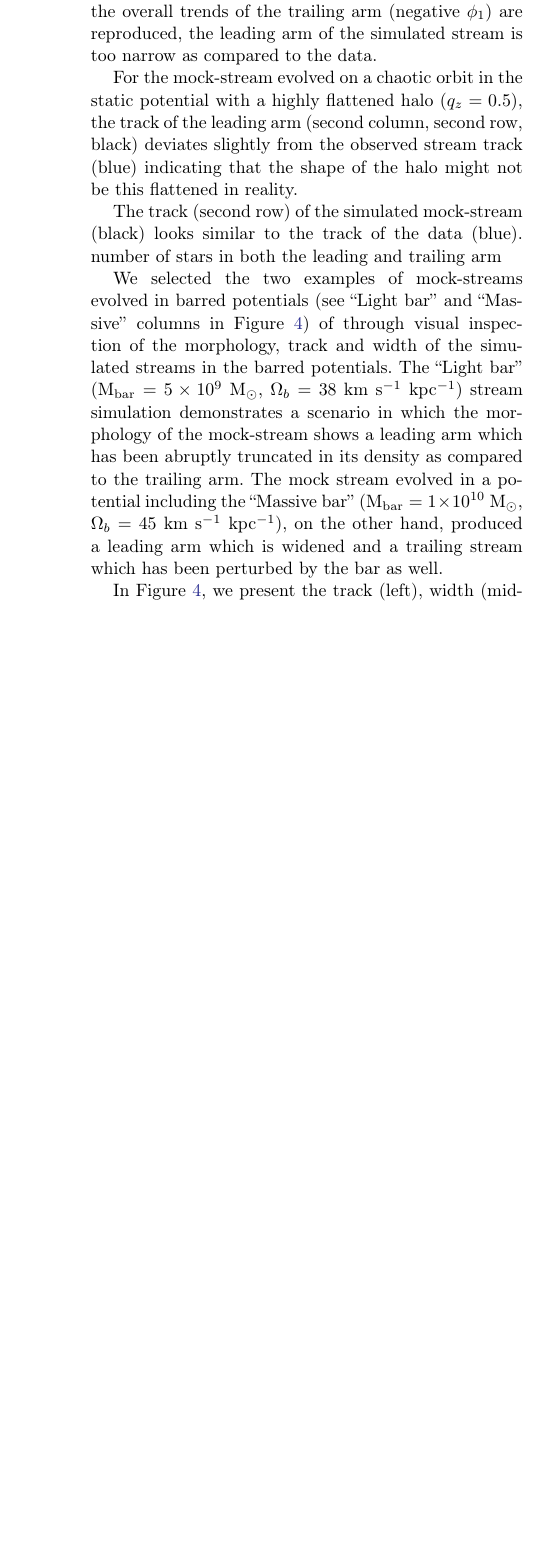
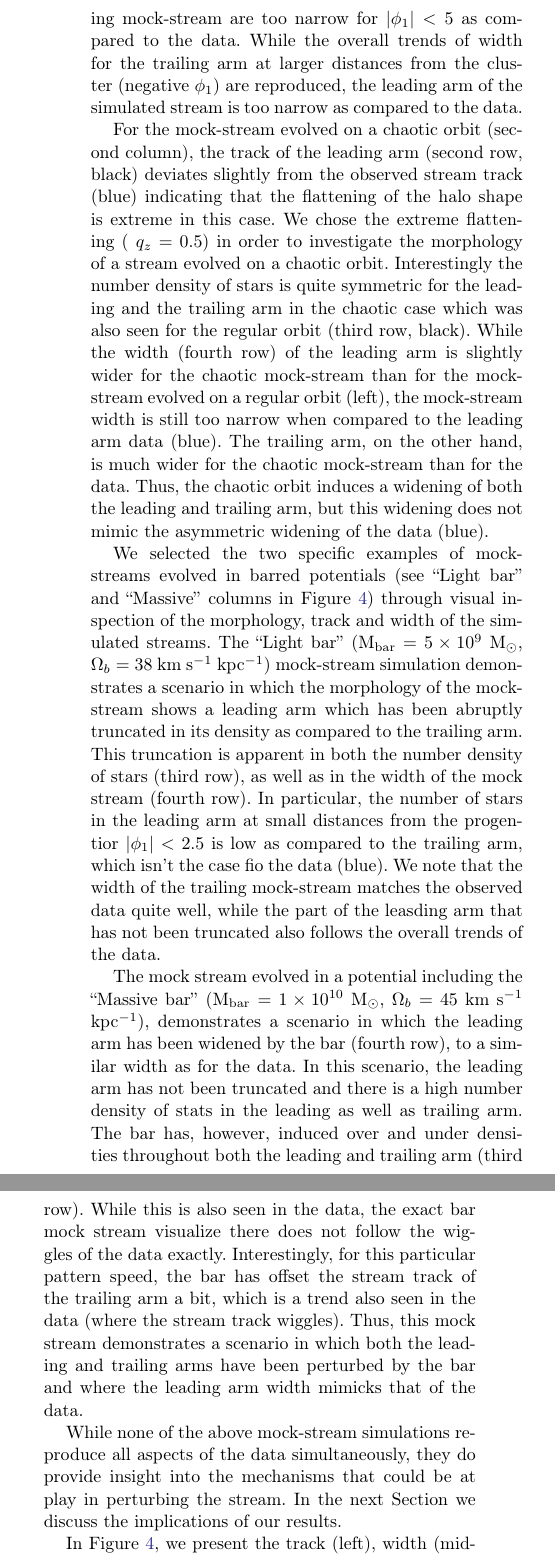
Before and after one commit to adrn/Pal5sBiggestFan, a LaTeX paper (paper/pal5fan.tex): part of one column of page 7 of 10 before the commit and two parts of the columns of page 7 of 11 after it, the two joined at a grey line, cut at the place of the change, the shorter picture padded with empty space. Compiled offline with pdfLaTeX.

Commit message:
more edits to sim results

```diff
--- a/paper/pal5fan.tex
+++ b/paper/pal5fan.tex
@@ -311,16 +311,17 @@ In the top row of Figure \ref{fig:sims}, we present the morphology of the simula
 %The two left columns show Pal~5 evolved in a static potential with two different halo flattenings ($q_z = 0.94$ and $q_z = 0.5$).
 %In the third and fourth columns, we highlight two particular simulations of mock streams evolved in time-dependent barred potentials.
 
-We used the flattened ($q_z = 0.94$) static potential (left column, Figure \ref{fig:sims}) to fit the track of the stream (see Section \ref{sec:modeling}), and it is therefore not surprising that the track (second row) of the mock-stream evolved on a regular orbit (left column, black) looks similar to the track of the data (blue).  However, while the data (Figure \ref{fig:sims}), left column, third row, blue) shows variability in the number density of stars, the ``Regular" mock-stream (black) has a symmetric leading and trailing arm with a similar number of stars in both directions from the cluster (black). In the fourth row of Figure \ref{fig:sims}, it is clear that the ``Regular'' mock-stream (left) does not re-produce the width of the observed stream (blue). While the overall trends of the trailing arm (negative $\phi_1$) are reproduced, the leading arm of the simulated stream is too narrow as compared to the data.
+We used the flattened ($q_z = 0.94$) static potential (left column, Figure \ref{fig:sims}) to fit the track of the stream (see Section \ref{sec:modeling}), and it is therefore not surprising that the track (second row) of the mock-stream evolved on a regular orbit (left column, black) looks similar to the track of the data (blue).  However, while the data (blue) shows variability in the number density of stars (third row), the ``Regular" mock-stream (black) has a similar number of stars in both the trailing a the leading arm. Additionally, the width of both the leading and the trailing mock-stream are too narrow for |$\phi_1| < 5$ as compared to the data. While the overall trends of width for the trailing arm at larger distances from the cluster (negative $\phi_1$) are reproduced, the leading arm of the simulated stream is too narrow as compared to the data.
 
-For the mock-stream evolved on a chaotic orbit in the static potential with a highly flattened halo  ($q_z = 0.5$), the track of the leading arm (second column, second row, black) deviates slightly from the observed stream track (blue) indicating that the shape of the halo might not be this flattened in reality.
+For the mock-stream evolved on a chaotic orbit (second column),
+% in the static potential with a highly flattened halo  ($q_z = 0.5$),
+the track of the leading arm (second row, black) deviates slightly from the observed stream track (blue) indicating that the flattening of the halo shape is extreme in this case. We chose the extreme flattening ( $q_z = 0.5$) in order to investigate the morphology of a stream evolved on a chaotic orbit. Interestingly the number density of stars is quite symmetric for the leading and the trailing arm in the chaotic case which was also seen for the regular orbit (third row, black). While the width (fourth row) of the leading arm is slightly wider for the chaotic mock-stream than for the mock-stream evolved on a regular orbit (left), the mock-stream width is still too narrow when compared to the leading arm data (blue). The trailing arm, on the other hand, is much wider for the chaotic mock-stream than for the data. Thus, the chaotic orbit induces a widening of both the leading and trailing arm, but this widening does not mimic the asymmetric widening of the data (blue).
 
+We selected the two specific examples of mock-streams evolved in barred potentials (see ``Light bar'' and ``Massive'' columns in Figure \ref{fig:sims}) through visual inspection of the morphology, track and width of the simulated streams. The ``Light bar''  (M$_{\rm bar} = 5\times 10^{9}$ M$_{\odot}$, $\Omega_b = 38 ~\kms$ kpc$^{-1}$) mock-stream simulation demonstrates a scenario in which the morphology of the mock-stream shows a leading arm which has been abruptly truncated in its density as compared to the trailing arm. This truncation is apparent in both the number density of stars (third row), as well as in the width of the mock stream (fourth row). In particular, the number of stars in the leading arm at small distances from the progentior |$\phi_1| < 2.5$ is low as compared to the trailing arm, which isn't the case fio the data (blue). We note that the width of the trailing mock-stream matches the observed data quite well, while the part of the leasding arm that has not been truncated also follows the overall trends of the data.
 
-The track (second row) of the simulated mock-stream (black) looks similar to the track of the data (blue).
-number of stars in both the leading and trailing arm
+The mock stream evolved in a potential including the  ``Massive bar'' (M$_{\rm bar} = 1\times 10^{10}$ M$_{\odot}$, $\Omega_b = 45 ~\kms$ kpc$^{-1}$), demonstrates a scenario in which the leading arm has been widened by the bar (fourth row), to a similar width as for the data. In this scenario, the leading arm has not been truncated and there is a high number density of stats in the leading as well as trailing arm. The bar has, however, induced over and under densities throughout both the leading and trailing arm (third row). While this is also seen in the data, the exact bar mock stream visualize there does not follow the wiggles of the data exactly. Interestingly, for this particular pattern speed, the bar has offset the stream track of the trailing arm a bit, which is a trend also seen in the data (where the stream track wiggles). Thus, this mock stream demonstrates a scenario in which both the leading and trailing arms have been perturbed by the bar and where the leading arm width mimicks that of the data.
 
-
-We selected the two examples of mock-streams evolved in barred potentials (see ``Light bar'' and ``Massive'' columns in Figure \ref{fig:sims}) of through visual inspection of the morphology, track and width of the simulated streams in the barred potentials. The ``Light bar''  (M$_{\rm bar} = 5\times 10^{9}$ M$_{\odot}$, $\Omega_b = 38 ~\kms$ kpc$^{-1}$) stream simulation demonstrates a scenario in which the morphology of the mock-stream shows a leading arm which has been abruptly truncated in its density as compared to the trailing arm.  The mock stream evolved in a potential including the  ``Massive bar'' (M$_{\rm bar} = 1\times 10^{10}$ M$_{\odot}$, $\Omega_b = 45 ~\kms$ kpc$^{-1}$), on the other hand, produced a leading arm which is widened and a trailing stream which has been perturbed by the bar as well.
+While none of the above mock-stream simulations  reproduce all aspects of the data simultaneously, they do provide insight into the mechanisms that could be at play in perturbing the stream. In the next Section we discuss the implications of our results.
 
 %In Figure \ref{fig:sims}, we chose to include the two particular mock-streams evolved in the ``light''' and ``massive'' barred potentials after  visual inspection of the morphology, track and width of the simulated streams.
 % \begin{figure}
```
Also changed, not shown: paper/pal5fan.tex (4 more changed lines).
